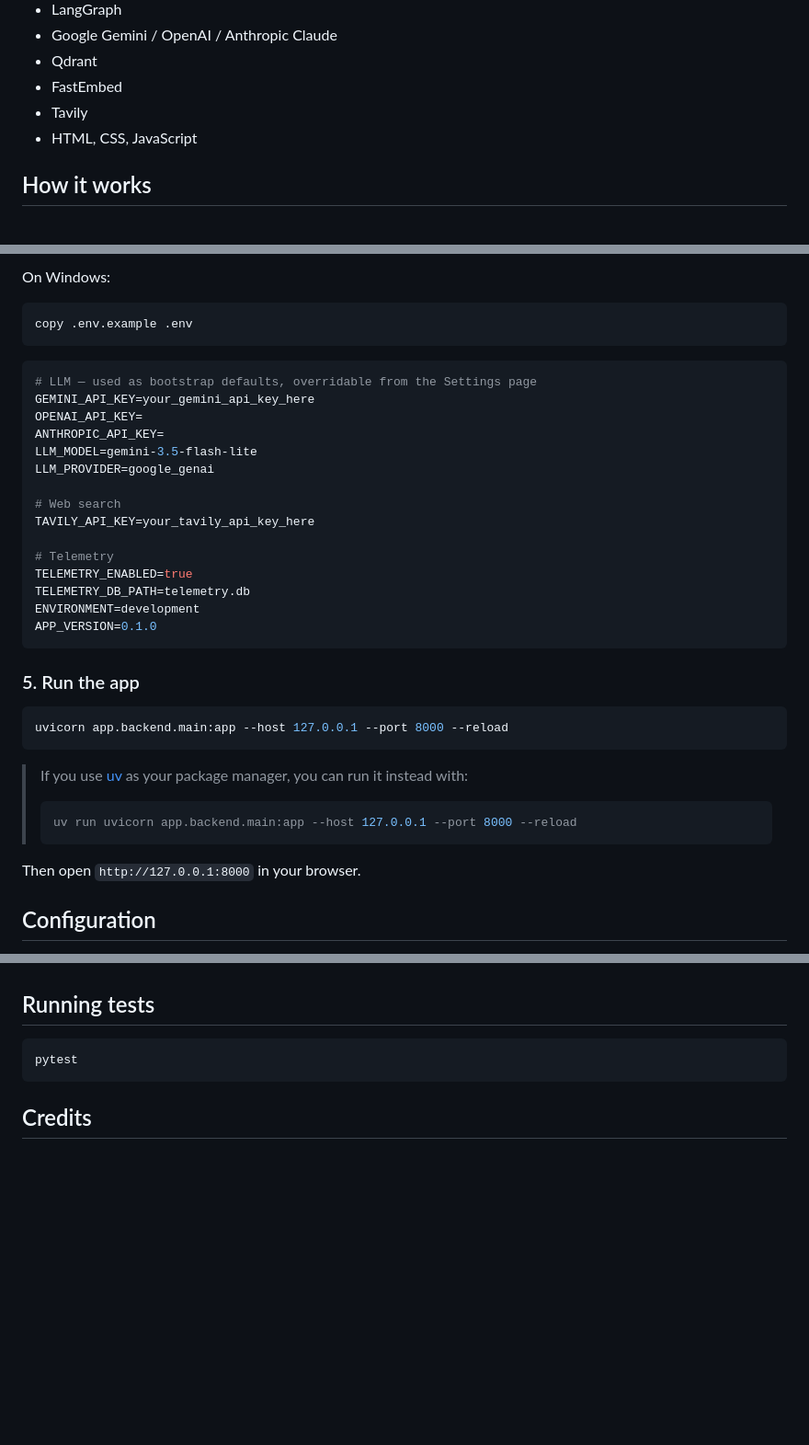
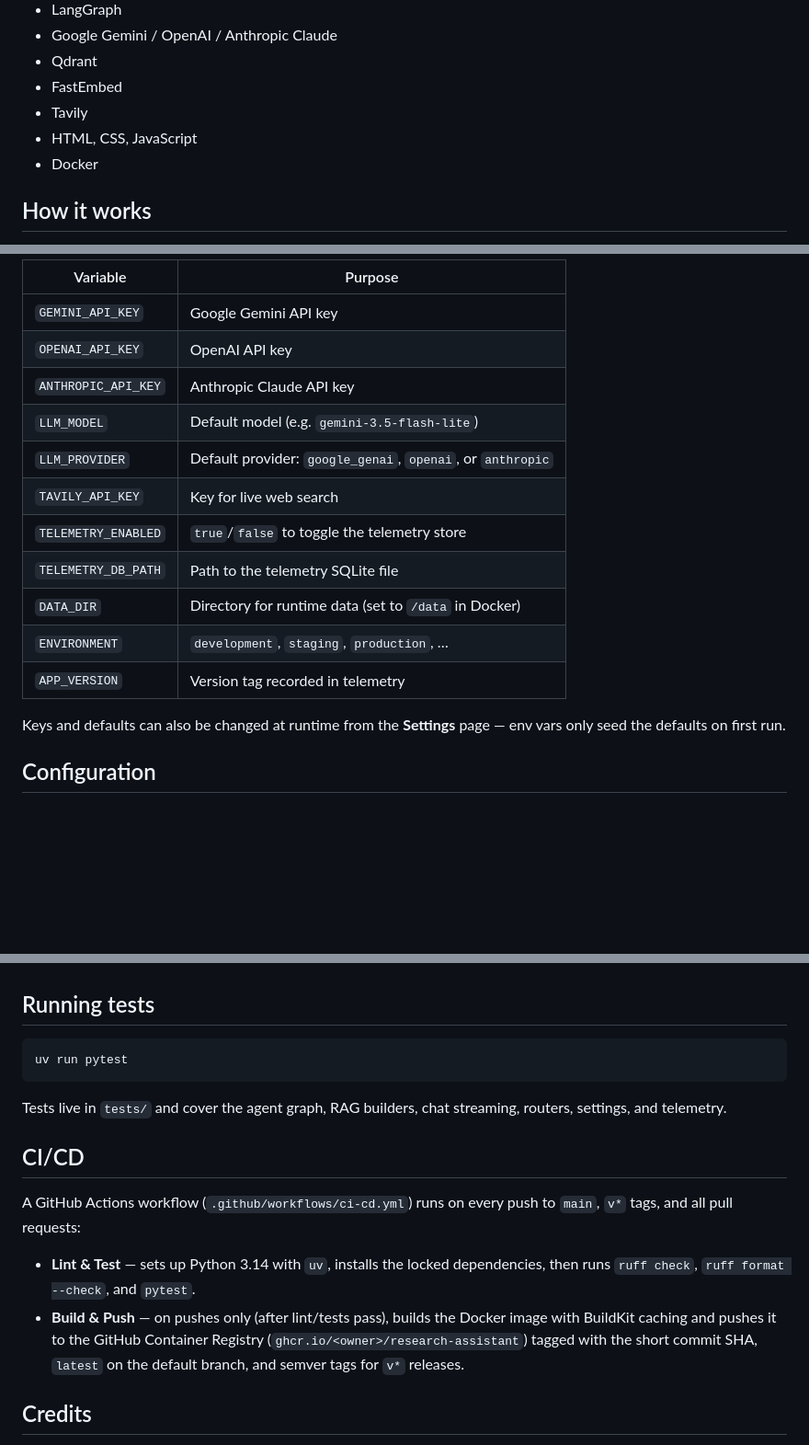
Before and after one commit to AbdelrhmanEbied/research-assistant, a Markdown page: README.md, 3 parts joined by grey strips. Shown at 92% size. GitHub-like rendering; blank space fills up the shorter version.

````diff
--- a/README.md
+++ b/README.md
@@ -63,6 +65,7 @@ This project was built to learn and practice:
 * FastEmbed
 * Tavily
 * HTML, CSS, JavaScript
+* Docker
 
 ## How it works
 
@@ -207,40 +237,19 @@ cp .env.example .env
 
-On Windows:
+| Variable | Purpose |
+|---|---|
+| `GEMINI_API_KEY` | Google Gemini API key |
+| `OPENAI_API_KEY` | OpenAI API key |
+| `ANTHROPIC_API_KEY` | Anthropic Claude API key |
+| `LLM_MODEL` | Default model (e.g. `gemini-3.5-flash-lite`) |
+| `LLM_PROVIDER` | Default provider: `google_genai`, `openai`, or `anthropic` |
+| `TAVILY_API_KEY` | Key for live web search |
+| `TELEMETRY_ENABLED` | `true`/`false` to toggle the telemetry store |
+| `TELEMETRY_DB_PATH` | Path to the telemetry SQLite file |
+| `DATA_DIR` | Directory for runtime data (set to `/data` in Docker) |
+| `ENVIRONMENT` | `development`, `staging`, `production`, … |
+| `APP_VERSION` | Version tag recorded in telemetry |
 
-```bash
-copy .env.example .env
-```
-
-```env
-# LLM — used as bootstrap defaults, overridable from the Settings page
-GEMINI_API_KEY=your_gemini_api_key_here
-OPENAI_API_KEY=
-ANTHROPIC_API_KEY=
-LLM_MODEL=gemini-3.5-flash-lite
-LLM_PROVIDER=google_genai
-
-# Web search
-TAVILY_API_KEY=your_tavily_api_key_here
-
-# Telemetry
-TELEMETRY_ENABLED=true
-TELEMETRY_DB_PATH=telemetry.db
-ENVIRONMENT=development
-APP_VERSION=0.1.0
-```
-
-### 5. Run the app
-
-```bash
-uvicorn app.backend.main:app --host 127.0.0.1 --port 8000 --reload
-```
-
-> If you use [uv](https://github.com/astral-sh/uv) as your package manager, you can run it instead with:
-> ```bash
-> uv run uvicorn app.backend.main:app --host 127.0.0.1 --port 8000 --reload
-> ```
-
-Then open `http://127.0.0.1:8000` in your browser.
+Keys and defaults can also be changed at runtime from the **Settings** page — env vars only seed the defaults on first run.
 
 ## Configuration
 
@@ -252,8 +261,17 @@ Settings are managed from the **Settings** page in the UI and persisted to a loc
 ## Running tests
 
 ```bash
-pytest
+uv run pytest
 ```
+
+Tests live in `tests/` and cover the agent graph, RAG builders, chat streaming, routers, settings, and telemetry.
+
+## CI/CD
+
+A GitHub Actions workflow (`.github/workflows/ci-cd.yml`) runs on every push to `main`, `v*` tags, and all pull requests:
+
+* **Lint & Test** — sets up Python 3.14 with `uv`, installs the locked dependencies, then runs `ruff check`, `ruff format --check`, and `pytest`.
+* **Build & Push** — on pushes only (after lint/tests pass), builds the Docker image with BuildKit caching and pushes it to the GitHub Container Registry (`ghcr.io/<owner>/research-assistant`) tagged with the short commit SHA, `latest` on the default branch, and semver tags for `v*` releases.
 
 ## Credits
 
````
Also changed, not shown: other parts of README.md (+46 -17 lines).
